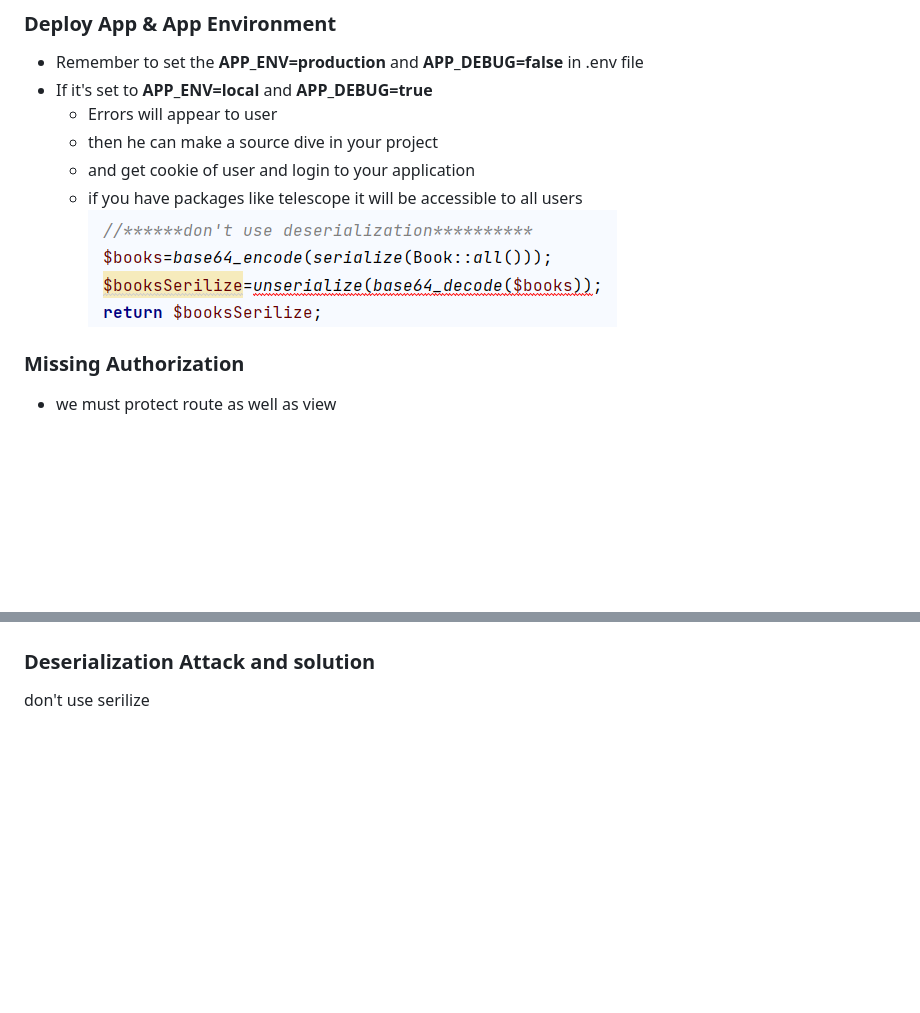
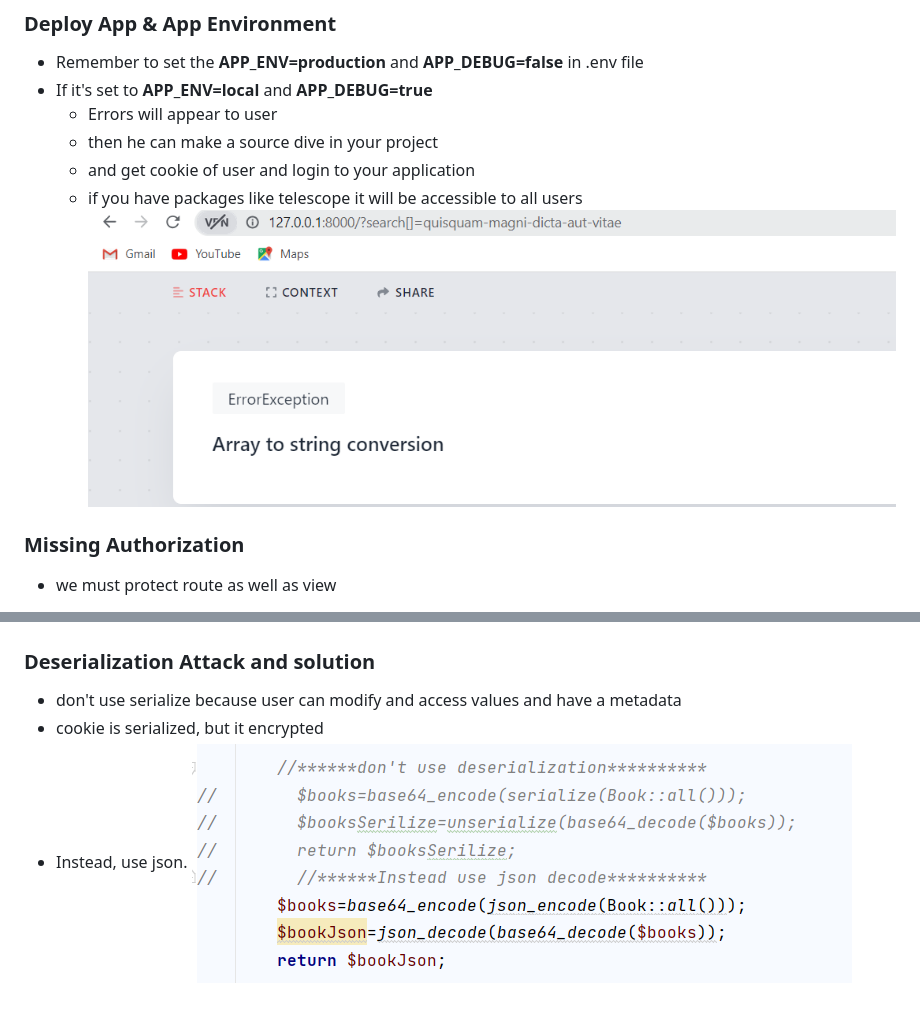
Before and after one commit to RehamHesham224/Laravel-Security-Examples, a Markdown page: README.md, 2 parts joined by grey strips. GitHub-like rendering; pictures changed too: images/img.png; blank space fills up the shorter version.

```diff
--- a/README.md
+++ b/README.md
@@ -102,4 +102,7 @@ which attackers use scripts to try random (email, password) many times
 
 ### Deserialization Attack and solution
 
-don't use serilize
+* don't use serialize because user can modify and access values and have a metadata
+* cookie is serialized, but it encrypted
+* Instead, use json.
+![img_26.png](images/img_26.png)
```
Also changed, not shown: other parts of README.md (+2 -2 lines), img.png (added), 2 other files.
